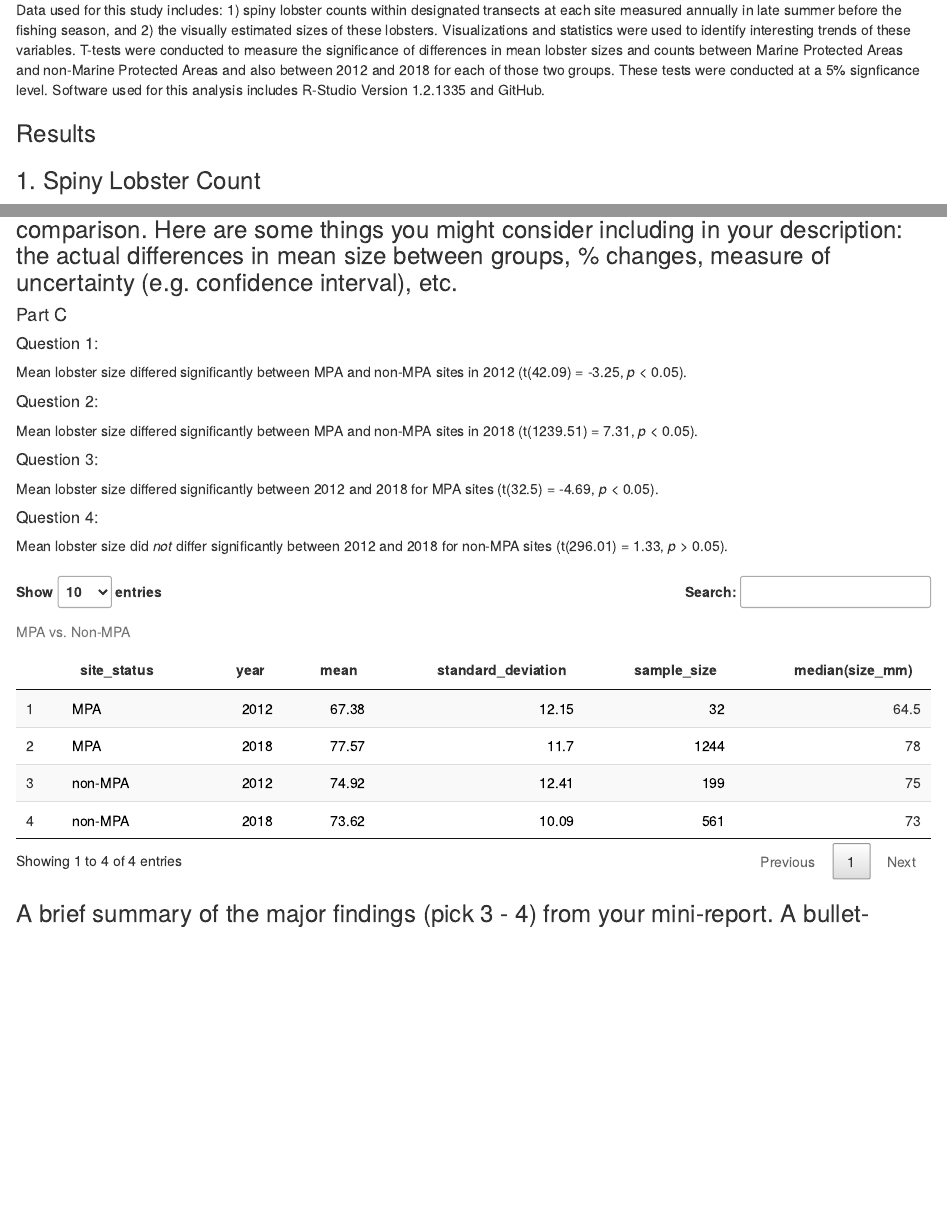
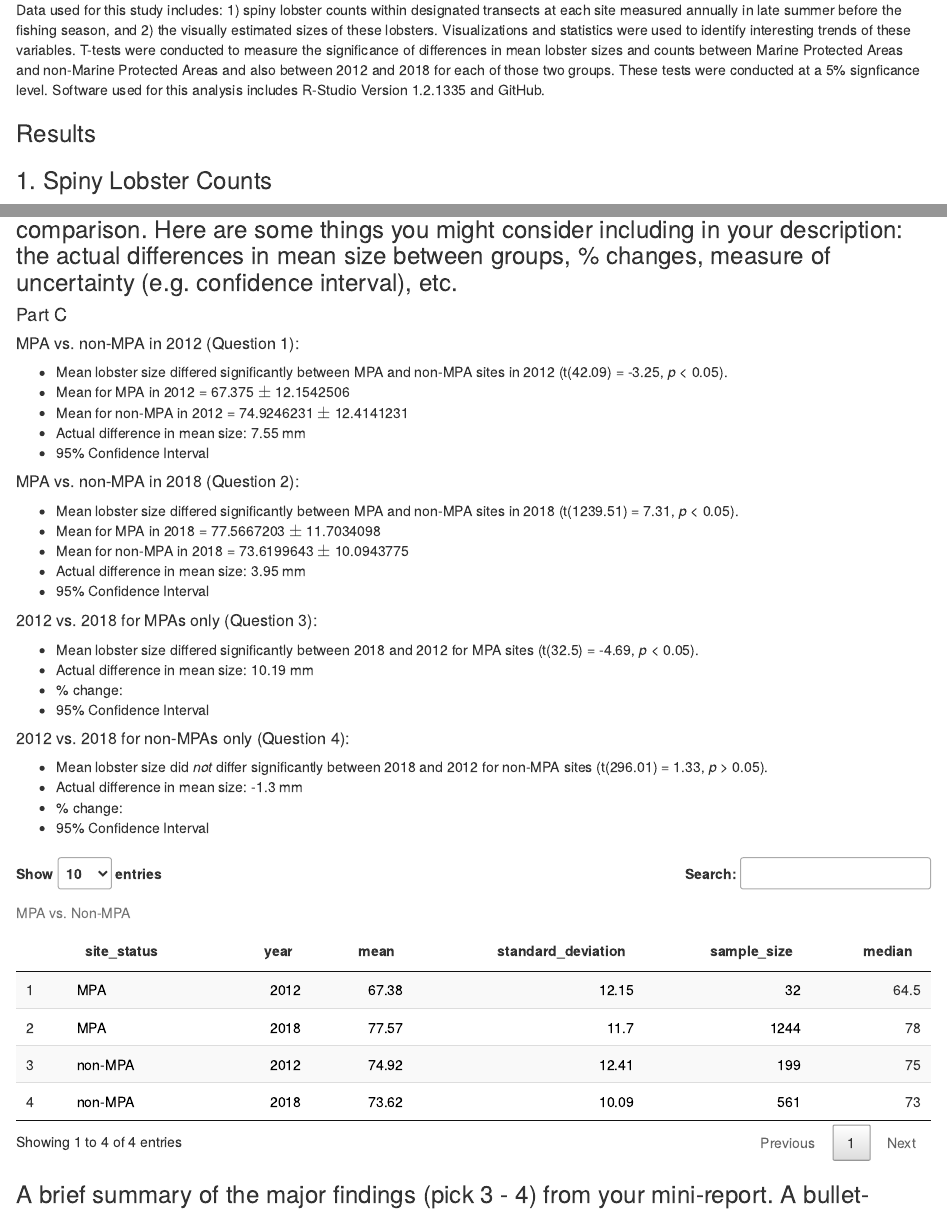
Before and after one commit to Rich-Vbrock/assignment_04_ds_rv, an R Markdown document (assignment_04_md.Rmd): the page in a window 1100 px wide, from 1030 px down, and a second part further down, joined at a grey line. Rendered offline with R 4.5, knitr and Pandoc, with nearby package versions; some code elsewhere in the file could not run offline; column names are cleaned by a stand-in for the janitor package.

Commit message:
for part c: - added actual differences in means - added +-

````diff
--- a/assignment_04_md.Rmd
+++ b/assignment_04_md.Rmd
@@ -65,7 +65,7 @@ lobster_changes <- lobster_abundance %>%
 
 ```
 
-### 1. Spiny Lobster Count
+### 1. Spiny Lobster Counts
 
 ```{r}
 # ----------------------------
@@ -238,17 +264,32 @@ diff_size_non_MPA <- t.test(non_MPA_2012$size_mm, non_MPA_2018$size_mm)
 ```
 #### Part C
 
-##### Question 1:
-Mean lobster size differed significantly between MPA and non-MPA sites in 2012 (t(`r round(diff_size_2012$parameter, 2)`) = `r round(diff_size_2012$statistic, 2)`, *p* < 0.05).
+##### MPA vs. non-MPA in 2012 (Question 1):
+- Mean lobster size differed significantly between MPA and non-MPA sites in 2012 (t(`r round(diff_size_2012$parameter, 2)`) = `r round(diff_size_2012$statistic, 2)`, *p* < 0.05).
+- Mean for MPA in 2012 = `r mean_MPA_2012` $\pm$ `r sd_MPA_2012`
+- Mean for non-MPA in 2012 = `r mean_nonMPA_2012` $\pm$ `r sd_nonMPA_2012`
+- Actual difference in mean size: `r round(mean_nonMPA_2012 - mean_MPA_2012, 2)` mm
+- 95% Confidence Interval
 
-##### Question 2:
-Mean lobster size differed significantly between MPA and non-MPA sites in 2018 (t(`r round(diff_size_2018$parameter, 2)`) = `r round(diff_size_2018$statistic, 2)`, *p* < 0.05).
+##### MPA vs. non-MPA in 2018 (Question 2):
+- Mean lobster size differed significantly between MPA and non-MPA sites in 2018 (t(`r round(diff_size_2018$parameter, 2)`) = `r round(diff_size_2018$statistic, 2)`, *p* < 0.05).
+- Mean for MPA in 2018 = `r mean_MPA_2018` $\pm$ `r sd_MPA_2018`
+- Mean for non-MPA in 2018 = `r mean_nonMPA_2018` $\pm$ `r sd_nonMPA_2018`
+- Actual difference in mean size: `r round(mean_MPA_2018 - mean_nonMPA_2018, 2)` mm
+- 95% Confidence Interval
 
-##### Question 3:
-Mean lobster size differed significantly between 2012 and 2018 for MPA sites (t(`r round(diff_size_MPA$parameter, 2)`) = `r round(diff_size_MPA$statistic, 2)`, *p* < 0.05).
+##### 2012 vs. 2018 for MPAs only (Question 3):
+- Mean lobster size differed significantly between 2018 and 2012 for MPA sites (t(`r round(diff_size_MPA$parameter, 2)`) = `r round(diff_size_MPA$statistic, 2)`, *p* < 0.05).
+- Actual difference in mean size: `r round(mean_MPA_2018 - mean_MPA_2012, 2)` mm
+- % change:
+- 95% Confidence Interval
 
-##### Question 4:
-Mean lobster size did *not* differ significantly between 2012 and 2018 for non-MPA sites (t(`r round(diff_size_non_MPA$parameter, 2)`) = `r round(diff_size_non_MPA$statistic, 2)`, *p* > 0.05).
+##### 2012 vs. 2018 for non-MPAs only (Question 4):
+- Mean lobster size did *not* differ significantly between 2018 and 2012 for non-MPA sites (t(`r round(diff_size_non_MPA$parameter, 2)`) = `r round(diff_size_non_MPA$statistic, 2)`, *p* > 0.05).
+- Actual difference in mean size: `r round(mean_nonMPA_2018 - mean_nonMPA_2012, 2)` mm
+- % change:
+- 95% Confidence Interval
+
 
 ###
 
@@ -260,7 +301,7 @@ lobster_table_data <- MPA_v_nonMPA %>%
   summarize(mean = mean(size_mm),
             standard_deviation = sd(size_mm),
             sample_size = n(),
-            median(size_mm)) %>%
+            median = median(size_mm)) %>%
   mutate_if(is.numeric, round, 2)
 
 lobster_table <- datatable(lobster_table_data,
````
Also changed, not shown: assignment_04_md.Rmd (26 more changed lines).
